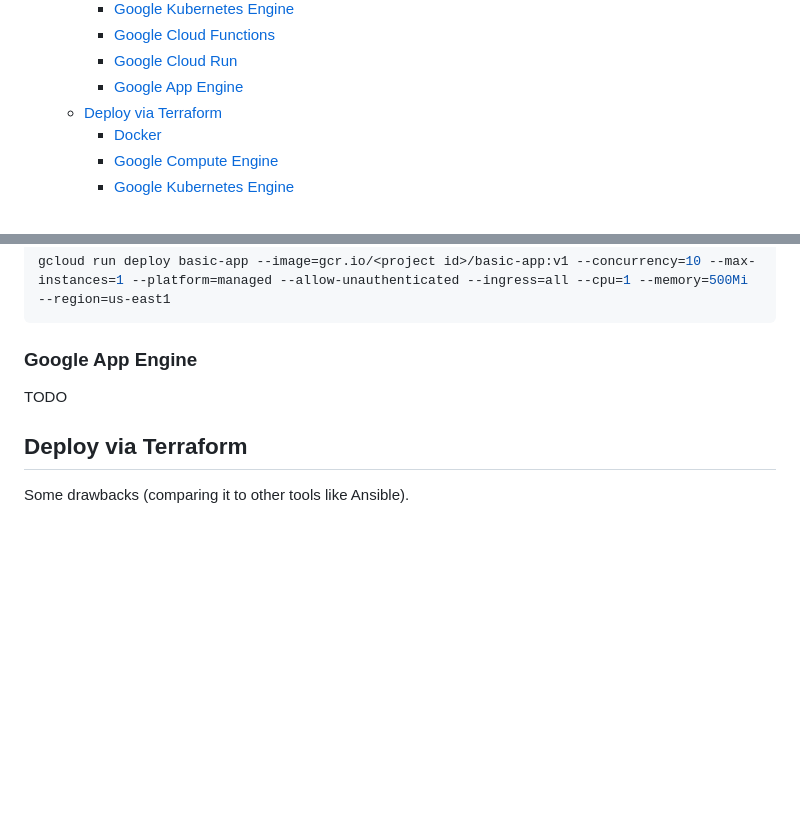
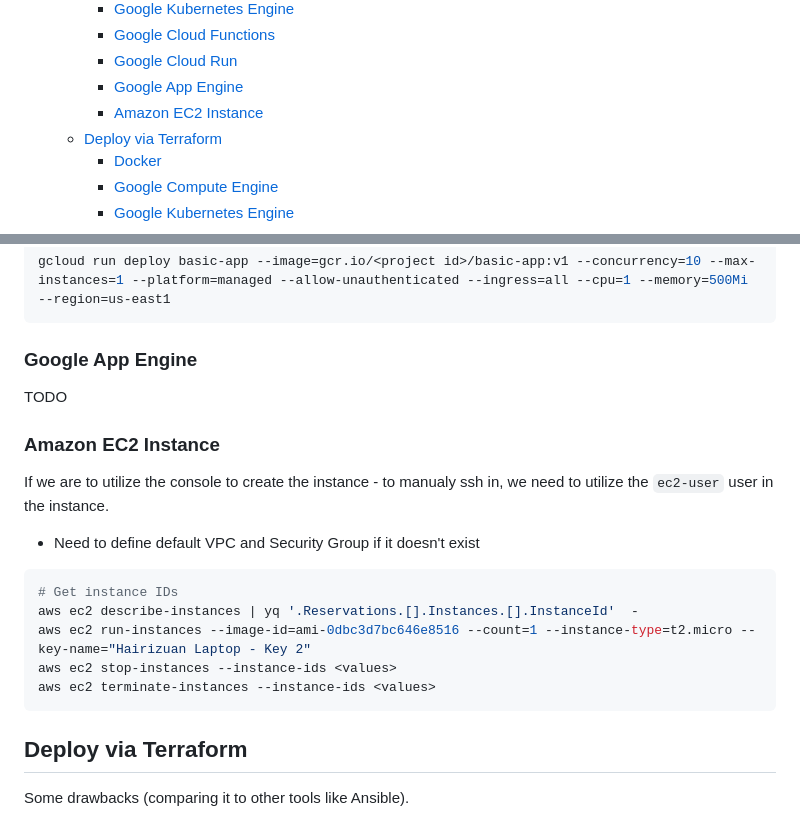
Before and after one commit to hairizuanbinnoorazman/Go_Programming, a Markdown page: Web/basic/README.md, 2 parts joined by grey strips. Drawn GitHub-style; blank space fills up the shorter version.

Commit message:
update reademe with aws cli commands to use while creating instances

````diff
--- a/Web/basic/README.md
+++ b/Web/basic/README.md
@@ -13,6 +13,7 @@ Here is the full list of environment supported for this:
     - [Google Cloud Functions](#google-cloud-functions)
     - [Google Cloud Run](#google-cloud-run)
     - [Google App Engine](#google-app-engine)
+    - [Amazon EC2 Instance](#amazon-ec2-instance)
   - [Deploy via Terraform](#deploy-via-terraform)
     - [Docker](#docker-1)
     - [Google Compute Engine](#google-compute-engine-1)
@@ -118,6 +119,20 @@ gcloud run deploy basic-app --image=gcr.io/<project id>/basic-app:v1 --concurren
 
 TODO
 
+### Amazon EC2 Instance
+
+If we are to utilize the console to create the instance - to manualy ssh in, we need to utilize the `ec2-user` user in the instance.
+
+- Need to define default VPC and Security Group if it doesn't exist
+
+```bash
+# Get instance IDs
+aws ec2 describe-instances | yq '.Reservations.[].Instances.[].InstanceId'  -
+aws ec2 run-instances --image-id=ami-0dbc3d7bc646e8516 --count=1 --instance-type=t2.micro --key-name="Hairizuan Laptop - Key 2"
+aws ec2 stop-instances --instance-ids <values>
+aws ec2 terminate-instances --instance-ids <values>
+```
+
 ## Deploy via Terraform
 
 Some drawbacks (comparing it to other tools like Ansible).
````
